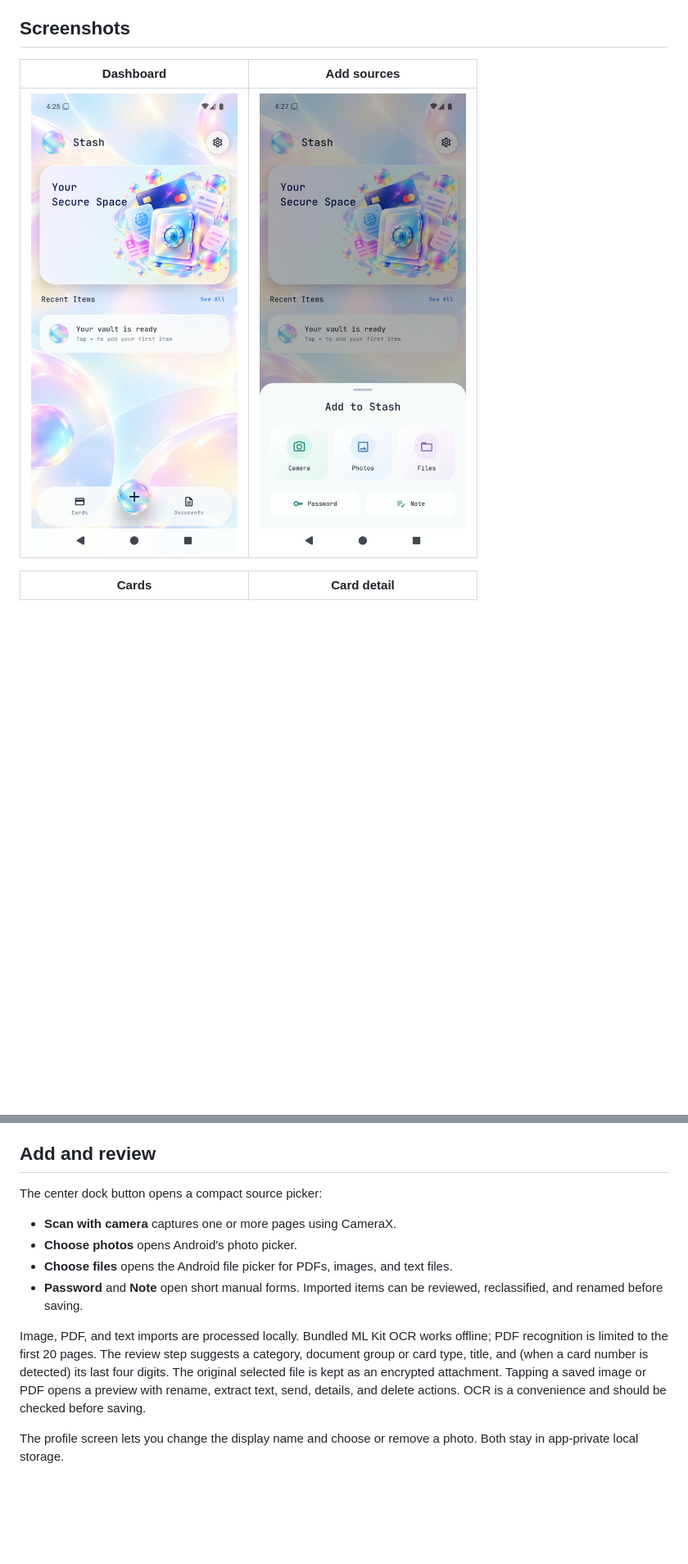
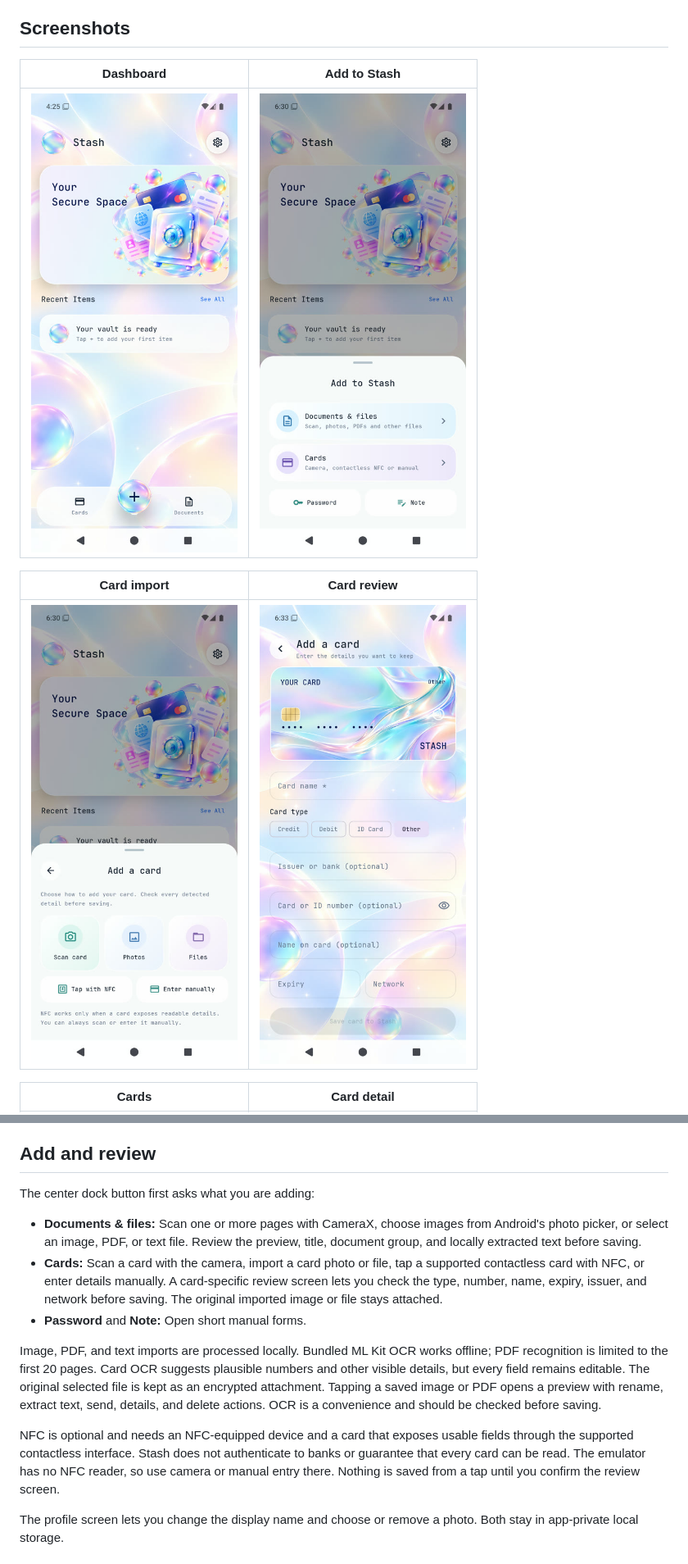
Before and after one commit to YumiNoona/Stash, a Markdown page: README.md, 2 parts joined by grey strips. Shown at 82% size. GitHub-like rendering; pictures changed too: docs/screenshots/add-card.jpg (added), docs/screenshots/add-source.jpg, docs/screenshots/card-review.jpg (added); blank space fills up the shorter version.

Commit message:
Add document and card import flows with optional NFC

```diff
--- a/README.md
+++ b/README.md
@@ -4,9 +4,13 @@ Stash is a local Android vault for cards, documents, passwords, and notes, built
 
 ## Screenshots
 
-| Dashboard | Add sources |
+| Dashboard | Add to Stash |
 | --- | --- |
-| ![Stash dashboard](docs/screenshots/dashboard.jpg) | ![Add source picker](docs/screenshots/add-source.jpg) |
+| ![Stash dashboard](docs/screenshots/dashboard.jpg) | ![Add to Stash choices](docs/screenshots/add-source.jpg) |
+
+| Card import | Card review |
+| --- | --- |
+| ![Card import methods](docs/screenshots/add-card.jpg) | ![Manual card review](docs/screenshots/card-review.jpg) |
 
 | Cards | Card detail |
 | --- | --- |
@@ -20,14 +24,15 @@ The card screenshots show a temporary file imported during emulator testing. It
 
 ## Add and review
 
-The center dock button opens a compact source picker:
+The center dock button first asks what you are adding:
 
-- **Scan with camera** captures one or more pages using CameraX.
-- **Choose photos** opens Android's photo picker.
-- **Choose files** opens the Android file picker for PDFs, images, and text files.
-- **Password** and **Note** open short manual forms. Imported items can be reviewed, reclassified, and renamed before saving.
+- **Documents & files:** Scan one or more pages with CameraX, choose images from Android's photo picker, or select an image, PDF, or text file. Review the preview, title, document group, and locally extracted text before saving.
+- **Cards:** Scan a card with the camera, import a card photo or file, tap a supported contactless card with NFC, or enter details manually. A card-specific review screen lets you check the type, number, name, expiry, issuer, and network before saving. The original imported image or file stays attached.
+- **Password** and **Note:** Open short manual forms.
 
-Image, PDF, and text imports are processed locally. Bundled ML Kit OCR works offline; PDF recognition is limited to the first 20 pages. The review step suggests a category, document group or card type, title, and (when a card number is detected) its last four digits. The original selected file is kept as an encrypted attachment. Tapping a saved image or PDF opens a preview with rename, extract text, send, details, and delete actions. OCR is a convenience and should be checked before saving.
+Image, PDF, and text imports are processed locally. Bundled ML Kit OCR works offline; PDF recognition is limited to the first 20 pages. Card OCR suggests plausible numbers and other visible details, but every field remains editable. The original selected file is kept as an encrypted attachment. Tapping a saved image or PDF opens a preview with rename, extract text, send, details, and delete actions. OCR is a convenience and should be checked before saving.
+
+NFC is optional and needs an NFC-equipped device and a card that exposes usable fields through the supported contactless interface. Stash does not authenticate to banks or guarantee that every card can be read. The emulator has no NFC reader, so use camera or manual entry there. Nothing is saved from a tap until you confirm the review screen.
 
 The profile screen lets you change the display name and choose or remove a photo. Both stay in app-private local storage.
 
```
Also changed, not shown: other parts of README.md (+2 -2 lines), 12 other files.
